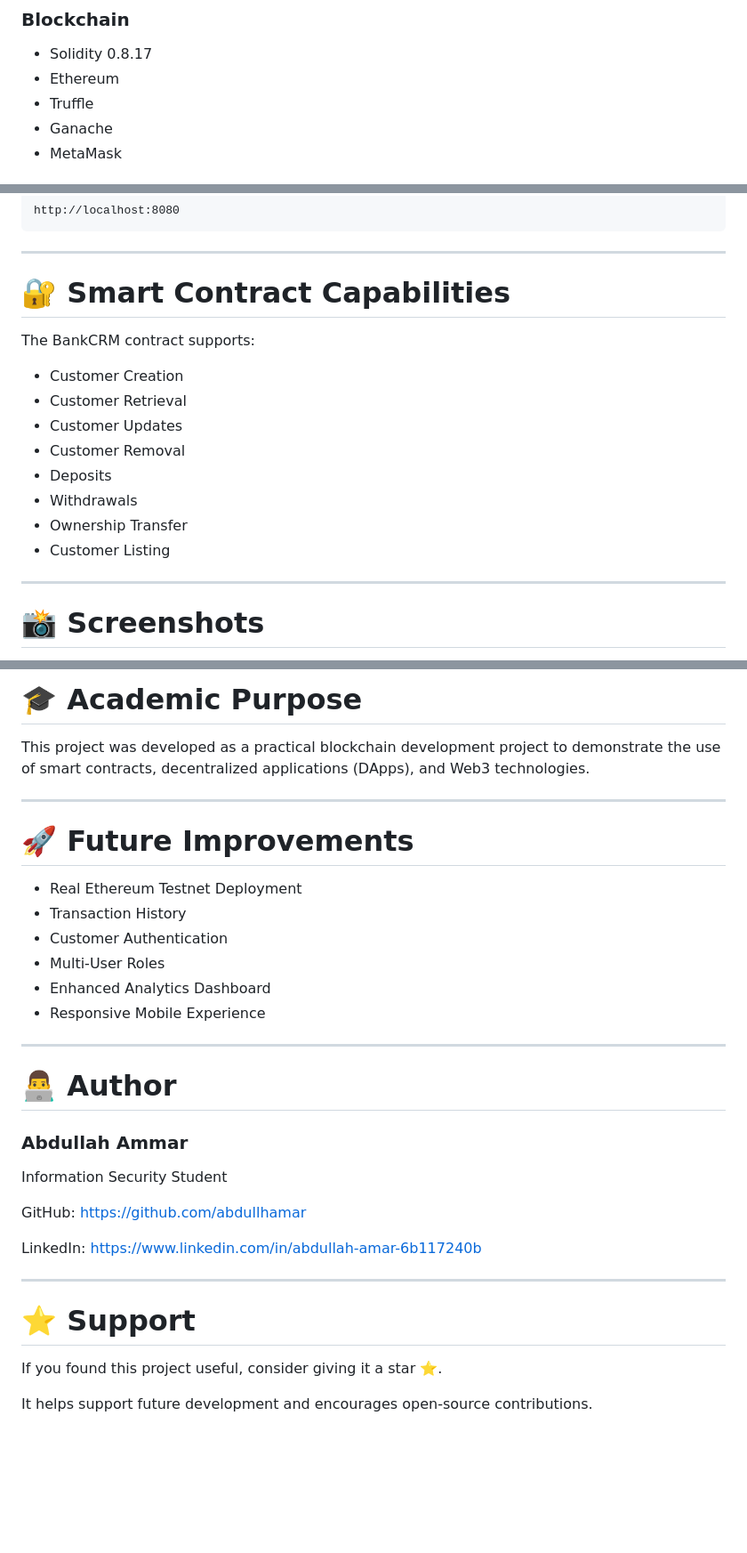
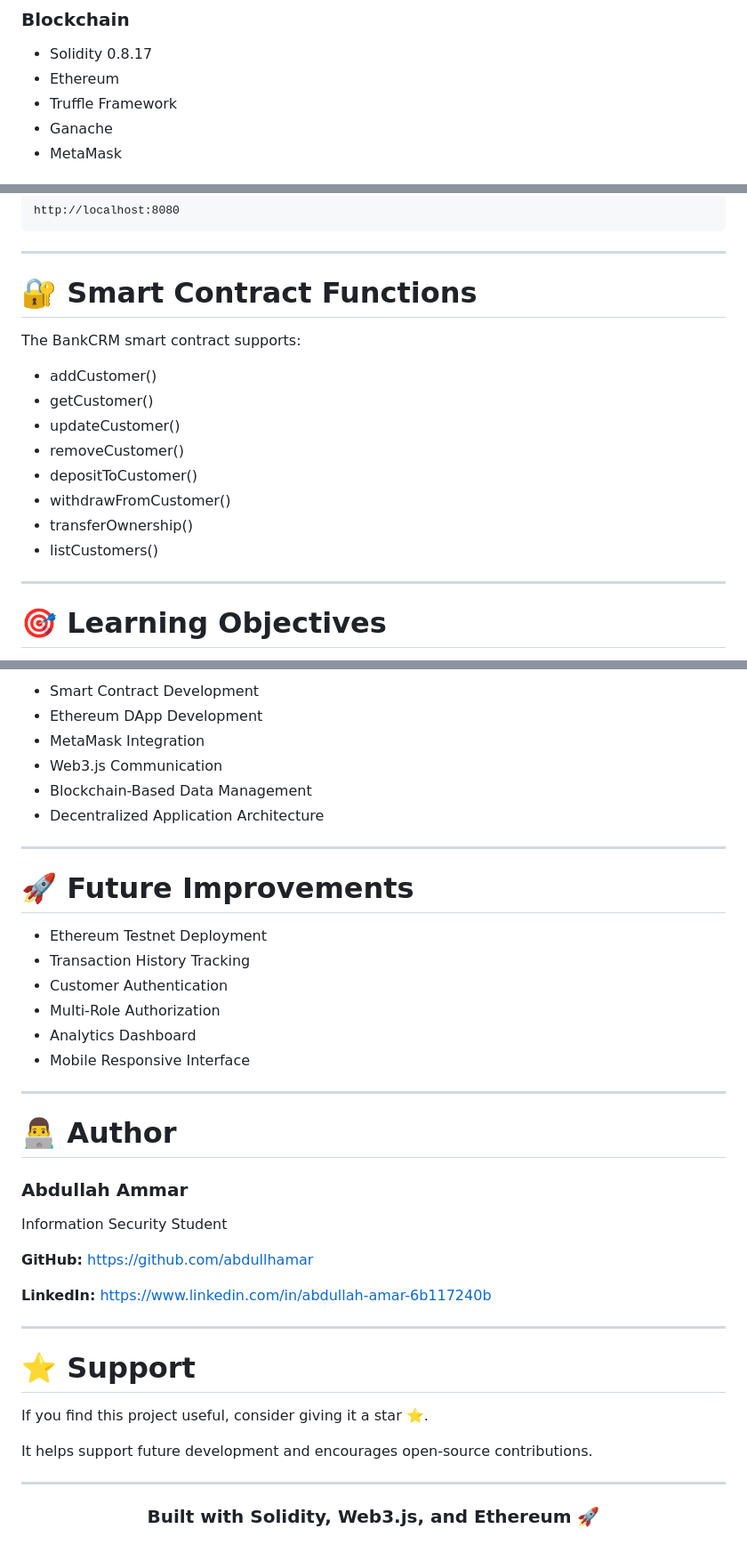
Before and after one commit to abdullhamar/Blockchain-BankCRM, a Markdown page: README.md, 3 parts joined by grey strips. Shown at 89% size. GitHub-like rendering; blank space fills up the shorter version.

```diff
--- a/README.md
+++ b/README.md
@@ -80,7 +80,7 @@ Ethereum Blockchain
 
 * Solidity 0.8.17
 * Ethereum
-* Truffle
+* Truffle Framework
 * Ganache
 * MetaMask
 
@@ -172,20 +184,20 @@ http://localhost:8080
 
 ---
 
-# 🔐 Smart Contract Capabilities
+# 🔐 Smart Contract Functions
 
-The BankCRM contract supports:
+The BankCRM smart contract supports:
 
-* Customer Creation
-* Customer Retrieval
-* Customer Updates
-* Customer Removal
-* Deposits
-* Withdrawals
-* Ownership Transfer
-* Customer Listing
+* addCustomer()
+* getCustomer()
+* updateCustomer()
+* removeCustomer()
+* depositToCustomer()
+* withdrawFromCustomer()
+* transferOwnership()
+* listCustomers()
 
 ---
 
-# 📸 Screenshots
+# 🎯 Learning Objectives
 
@@ -194,18 +205,21 @@ The BankCRM contract supports:
 
-# 🎓 Academic Purpose
-
-This project was developed as a practical blockchain development project to demonstrate the use of smart contracts, decentralized applications (DApps), and Web3 technologies.
+* Smart Contract Development
+* Ethereum DApp Development
+* MetaMask Integration
+* Web3.js Communication
+* Blockchain-Based Data Management
+* Decentralized Application Architecture
 
 ---
 
 # 🚀 Future Improvements
 
-* Real Ethereum Testnet Deployment
-* Transaction History
+* Ethereum Testnet Deployment
+* Transaction History Tracking
 * Customer Authentication
-* Multi-User Roles
-* Enhanced Analytics Dashboard
-* Responsive Mobile Experience
+* Multi-Role Authorization
+* Analytics Dashboard
+* Mobile Responsive Interface
 
 ---
 
@@ -215,16 +229,24 @@ This project was developed as a practical blockchain development project to demo
 
 Information Security Student
 
-GitHub:
+**GitHub:**
 https://github.com/abdullhamar
 
-LinkedIn:
+**LinkedIn:**
 https://www.linkedin.com/in/abdullah-amar-6b117240b
 
 ---
 
 # ⭐ Support
 
-If you found this project useful, consider giving it a star ⭐.
+If you find this project useful, consider giving it a star ⭐.
 
 It helps support future development and encourages open-source contributions.
+
+---
+
+<div align="center">
+
+### Built with Solidity, Web3.js, and Ethereum 🚀
+
+</div>
```
Also changed, not shown: other parts of README.md (+31 -20 lines).
